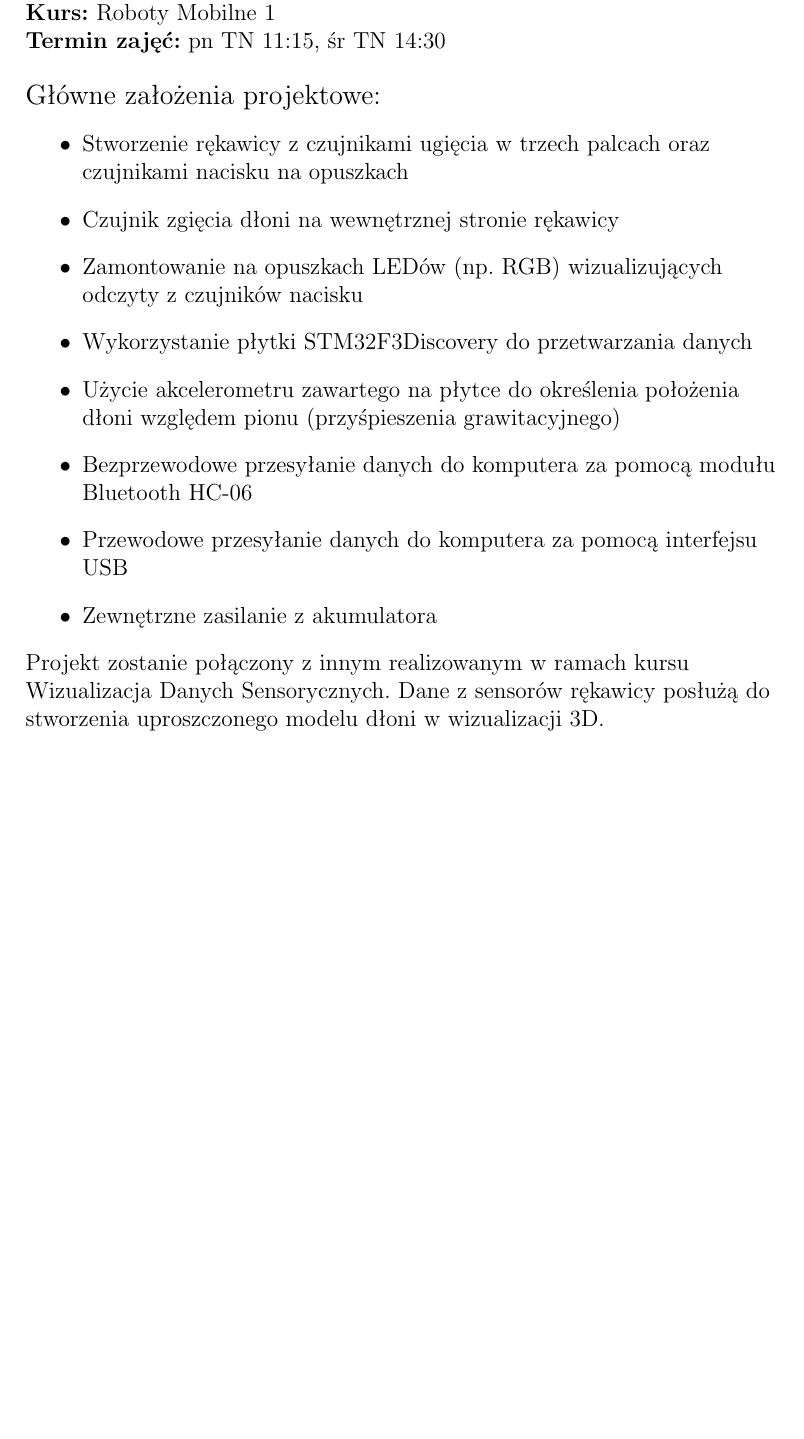
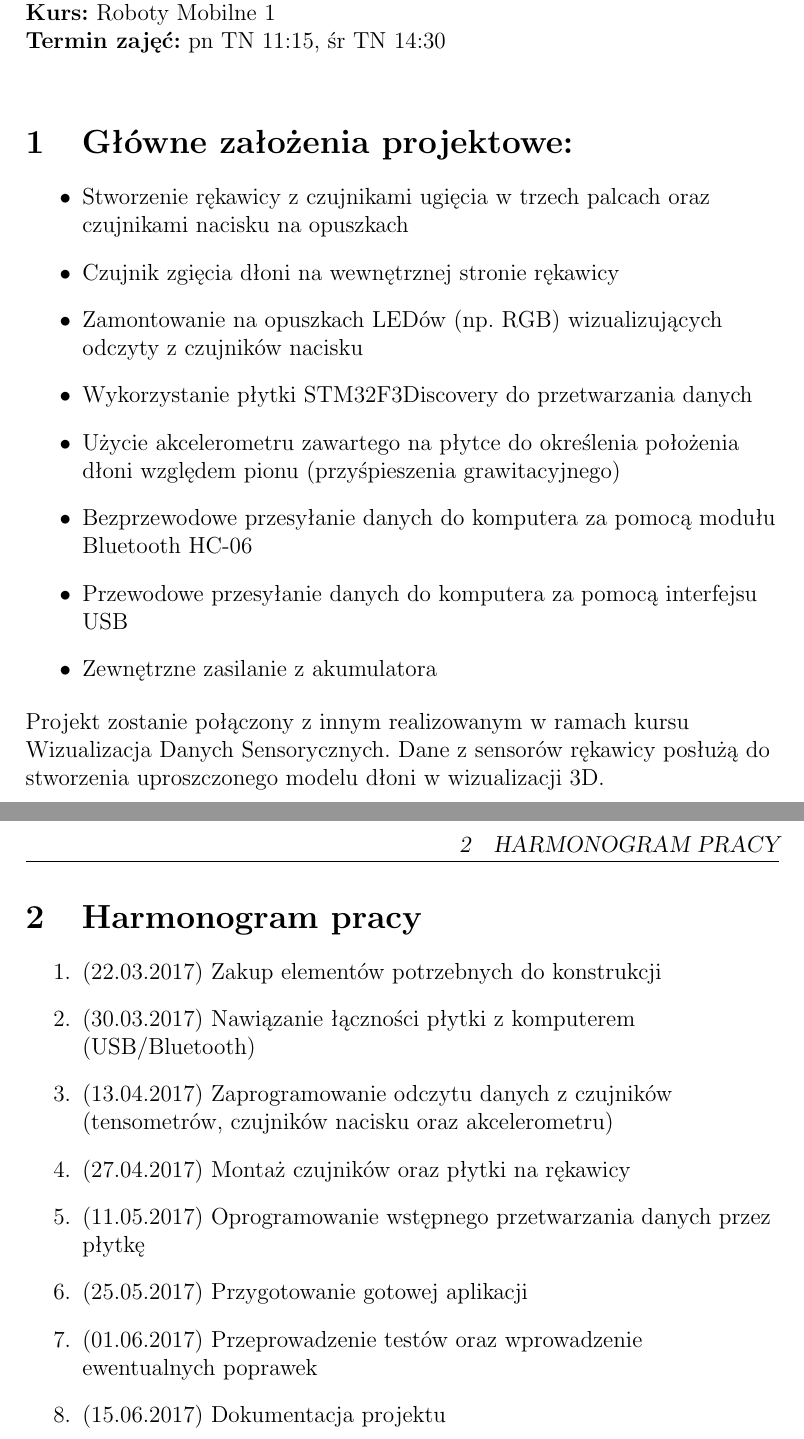
Before and after one commit to DubelSoftwareSolutions/SensorHand_Software, a LaTeX document (ZalozeniaProjektowe/ZałożeniaProjektowe.tex): part of the page before the commit and two parts of pages 1 and 2 of 2 after it, the two joined at a grey line, cut so that both start at the same text, the shorter picture padded with empty space. Compiled offline with pdfLaTeX.

Commit message:
Dima dodal harmonogram pracy, nieco zmodyfikowalem

```diff
--- a/ZalozeniaProjektowe/ZałożeniaProjektowe.tex
+++ b/ZalozeniaProjektowe/ZałożeniaProjektowe.tex
@@ -23,7 +23,9 @@
 \textbf{Kurs:} Roboty Mobilne 1\\
 \textbf{Termin zajęć:} pn TN 11:15, śr TN 14:30\\
 \vspace{5 mm}
-\large Główne założenia projektowe: \normalsize
+
+
+\section{Główne założenia projektowe: }\normalsize
 \begin{itemize}
 \item Stworzenie rękawicy z czujnikami ugięcia w trzech palcach oraz czujnikami nacisku na opuszkach
 \item Czujnik zgięcia dłoni na wewnętrznej stronie rękawicy
@@ -35,4 +37,21 @@
 \item Zewnętrzne zasilanie z akumulatora
 \end{itemize}
 Projekt zostanie połączony z innym realizowanym w ramach kursu Wizualizacja Danych Sensorycznych. Dane z sensorów rękawicy posłużą do stworzenia uproszczonego modelu dłoni w wizualizacji 3D.
+
+
+\section{Harmonogram pracy}
+\begin{enumerate}
+
+\item (22.03.2017) Zakup elementów potrzebnych do konstrukcji
+\item (30.03.2017) Nawiązanie łączności płytki z komputerem (USB/Bluetooth)
+\item (13.04.2017) Zaprogramowanie odczytu danych z czujników (tensometrów, czujników nacisku oraz akcelerometru)
+\item (27.04.2017) Montaż czujników oraz płytki na rękawicy
+\item (11.05.2017) Oprogramowanie wstępnego przetwarzania danych przez płytkę
+\item (25.05.2017) Przygotowanie gotowej aplikacji
+\item (01.06.2017) Przeprowadzenie testów oraz wprowadzenie ewentualnych poprawek
+\item (15.06.2017) Dokumentacja projektu
+
+\end{enumerate}
+
+
 \end{document}
```
Also changed, not shown: ZalozeniaProjektowe/ZałożeniaProjektowe.pdf.
